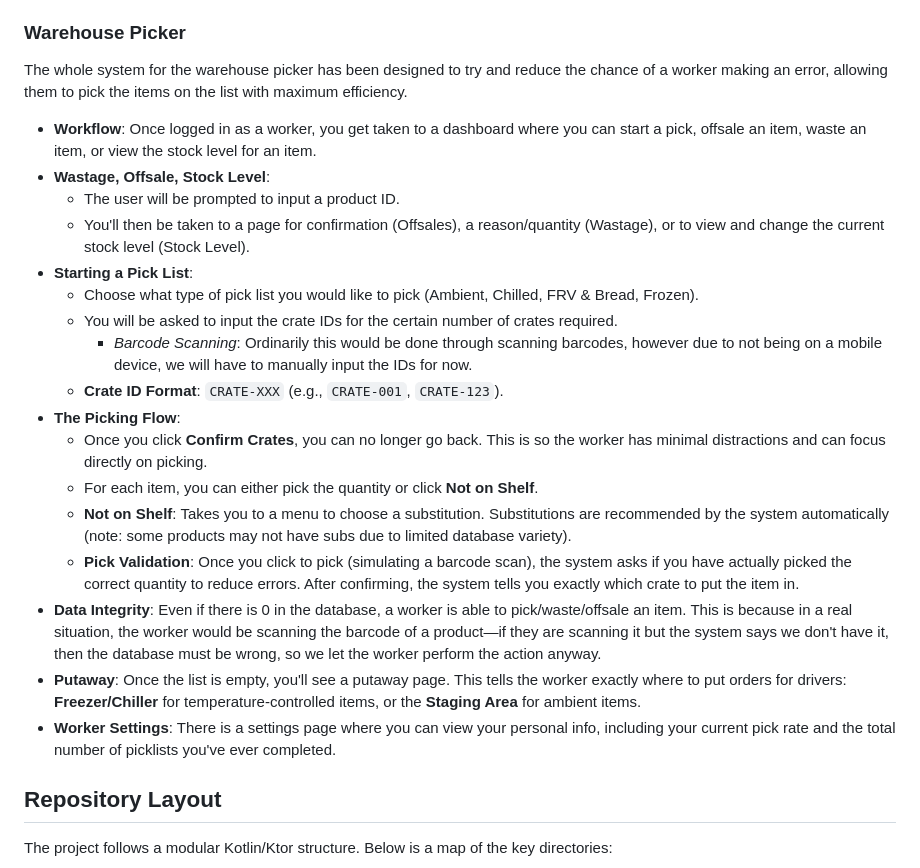
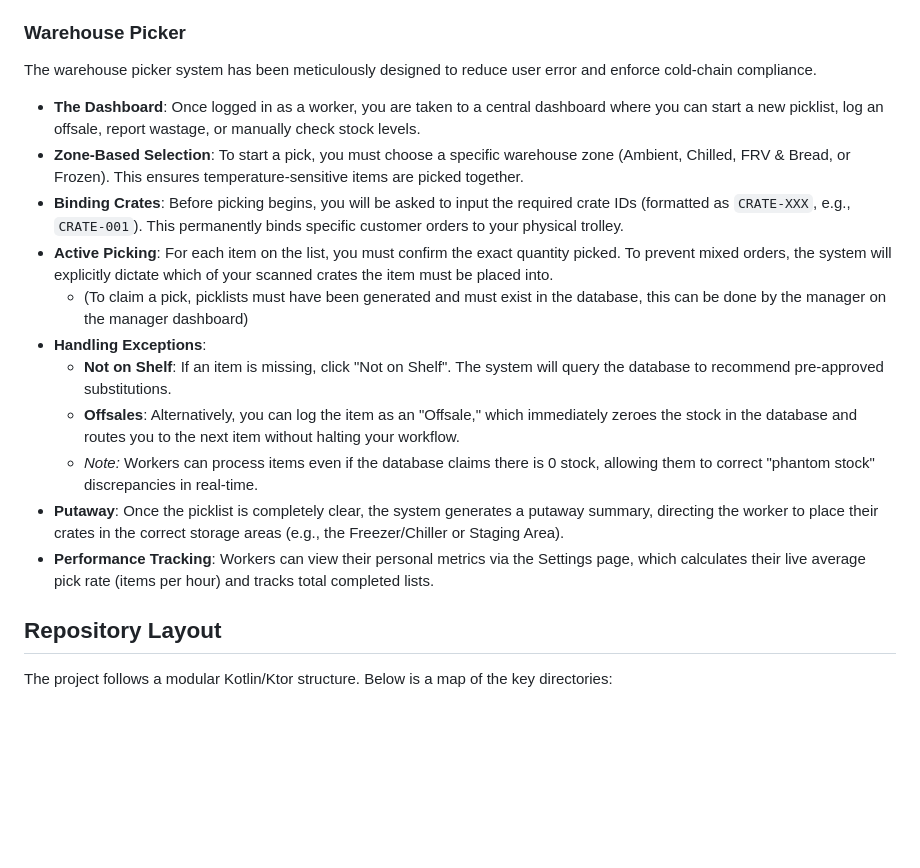
Before and after one commit to stockyy/Supermarket-App-Group25, a Markdown page: README.md, the part around one of its changes. Rendered like a GitHub page; blank space fills up the shorter version.

```diff
--- a/README.md
+++ b/README.md
@@ -76,25 +95,19 @@ Once started, visit: **[http://localhost:8080/](http://localhost:8080/)**
 *   **Capabilities**: Access the `/db-admin` route (temporary) to view raw data or trigger manual picklist generation. This functionality is being migrated to the main management panel.
 
 ### Warehouse Picker
-The whole system for the warehouse picker has been designed to try and reduce the chance of a worker making an error, allowing them to pick the items on the list with maximum efficiency.
+The warehouse picker system has been meticulously designed to reduce user error and enforce cold-chain compliance.
 
-*   **Workflow**: Once logged in as a worker, you get taken to a dashboard where you can start a pick, offsale an item, waste an item, or view the stock level for an item.
-*   **Wastage, Offsale, Stock Level**:
-    - The user will be prompted to input a product ID.
-    - You'll then be taken to a page for confirmation (Offsales), a reason/quantity (Wastage), or to view and change the current stock level (Stock Level).
-*   **Starting a Pick List**:
-    - Choose what type of pick list you would like to pick (Ambient, Chilled, FRV & Bread, Frozen).
-    - You will be asked to input the crate IDs for the certain number of crates required.
-      - *Barcode Scanning*: Ordinarily this would be done through scanning barcodes, however due to not being on a mobile device, we will have to manually input the IDs for now.
-    - **Crate ID Format**: `CRATE-XXX` (e.g., `CRATE-001`, `CRATE-123`).
-*   **The Picking Flow**:
-    - Once you click **Confirm Crates**, you can no longer go back. This is so the worker has minimal distractions and can focus directly on picking.
-    - For each item, you can either pick the quantity or click **Not on Shelf**.
-    - **Not on Shelf**: Takes you to a menu to choose a substitution. Substitutions are recommended by the system automatically (note: some products may not have subs due to limited database variety).
-    - **Pick Validation**: Once you click to pick (simulating a barcode scan), the system asks if you have actually picked the correct quantity to reduce errors. After confirming, the system tells you exactly which crate to put the item in.
-*   **Data Integrity**: Even if there is 0 in the database, a worker is able to pick/waste/offsale an item. This is because in a real situation, the worker would be scanning the barcode of a product—if they are scanning it but the system says we don't have it, then the database must be wrong, so we let the worker perform the action anyway.
-*   **Putaway**: Once the list is empty, you'll see a putaway page. This tells the worker exactly where to put orders for drivers: **Freezer/Chiller** for temperature-controlled items, or the **Staging Area** for ambient items.
-*   **Worker Settings**: There is a settings page where you can view your personal info, including your current pick rate and the total number of picklists you've ever completed.
+* **The Dashboard**: Once logged in as a worker, you are taken to a central dashboard where you can start a new picklist, log an offsale, report wastage, or manually check stock levels.
+* **Zone-Based Selection**: To start a pick, you must choose a specific warehouse zone (Ambient, Chilled, FRV & Bread, or Frozen). This ensures temperature-sensitive items are picked together.
+* **Binding Crates**: Before picking begins, you will be asked to input the required crate IDs (formatted as `CRATE-XXX`, e.g., `CRATE-001`). This permanently binds specific customer orders to your physical trolley.
+* **Active Picking**: For each item on the list, you must confirm the exact quantity picked. To prevent mixed orders, the system will explicitly dictate which of your scanned crates the item must be placed into.
+    * (To claim a pick, picklists must have been generated and must exist in the database, this can be done by the manager on the manager dashboard)
+* **Handling Exceptions**:
+    * **Not on Shelf**: If an item is missing, click "Not on Shelf". The system will query the database to recommend pre-approved substitutions.
+    * **Offsales**: Alternatively, you can log the item as an "Offsale," which immediately zeroes the stock in the database and routes you to the next item without halting your workflow.
+    * *Note:* Workers can process items even if the database claims there is 0 stock, allowing them to correct "phantom stock" discrepancies in real-time.
+* **Putaway**: Once the picklist is completely clear, the system generates a putaway summary, directing the worker to place their crates in the correct storage areas (e.g., the Freezer/Chiller or Staging Area).
+* **Performance Tracking**: Workers can view their personal metrics via the Settings page, which calculates their live average pick rate (items per hour) and tracks total completed lists.
 
 ## Repository Layout
 The project follows a modular Kotlin/Ktor structure. Below is a map of the key directories:
```
Also changed, not shown: other parts of README.md (+49 -31 lines).
